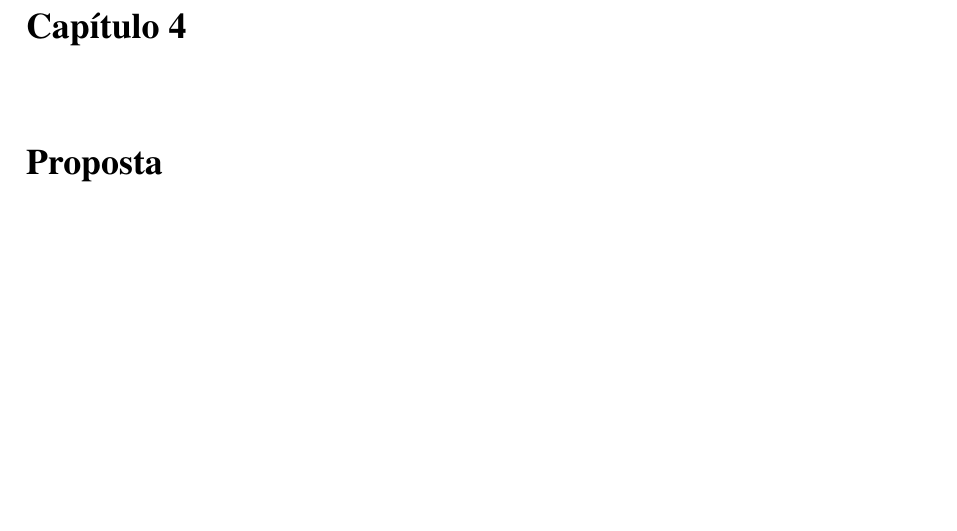
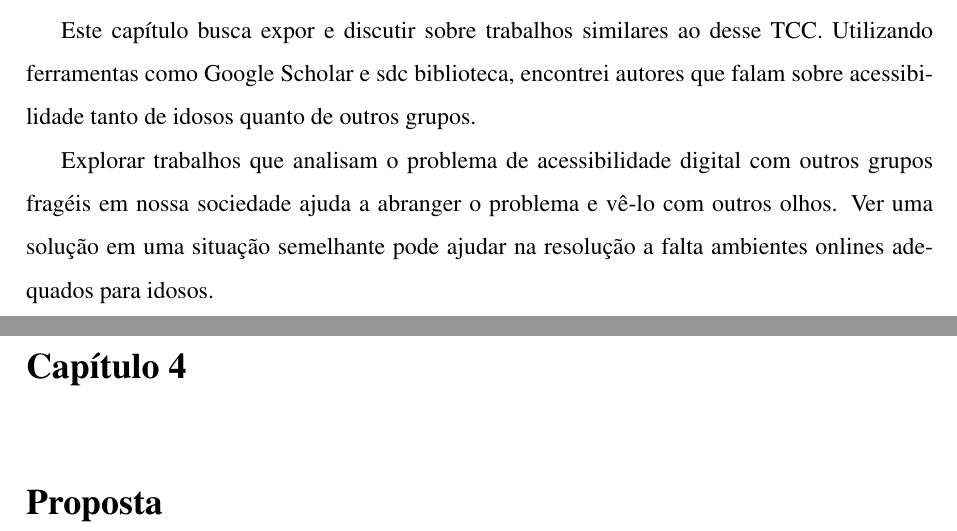
Before and after one commit to Felipinho1806/TCC, a LaTeX thesis (Template/main.tex, which reads Template/capitulos/3 - Revisao.tex): part of page 24 of 29 before the commit and two parts of pages 23 and 24 of 29 after it, the two joined at a grey line, cut at the place of the change, the shorter picture padded with empty space. Compiled offline with pdfLaTeX.

Commit message:
Início capítulo 3

```diff
--- a/Template/capitulos/3 - Revisao.tex
+++ b/Template/capitulos/3 - Revisao.tex
@@ -1,2 +1,5 @@
 \chapter{Revisão da Literatura / Trabalhos Relacionados}
+Este capítulo busca expor e discutir sobre trabalhos similares ao desse TCC. Utilizando ferramentas como Google Scholar e sdc biblioteca, encontrei autores que falam sobre acessibilidade tanto de idosos quanto de outros grupos.
+
+Explorar trabalhos que analisam o problema de acessibilidade digital com outros grupos fragéis em nossa sociedade ajuda a abranger o problema e vê-lo com outros olhos. Ver uma solução em uma situação semelhante pode ajudar na resolução a falta ambientes onlines adequados para idosos.
 \label{sec:revisao}
```
